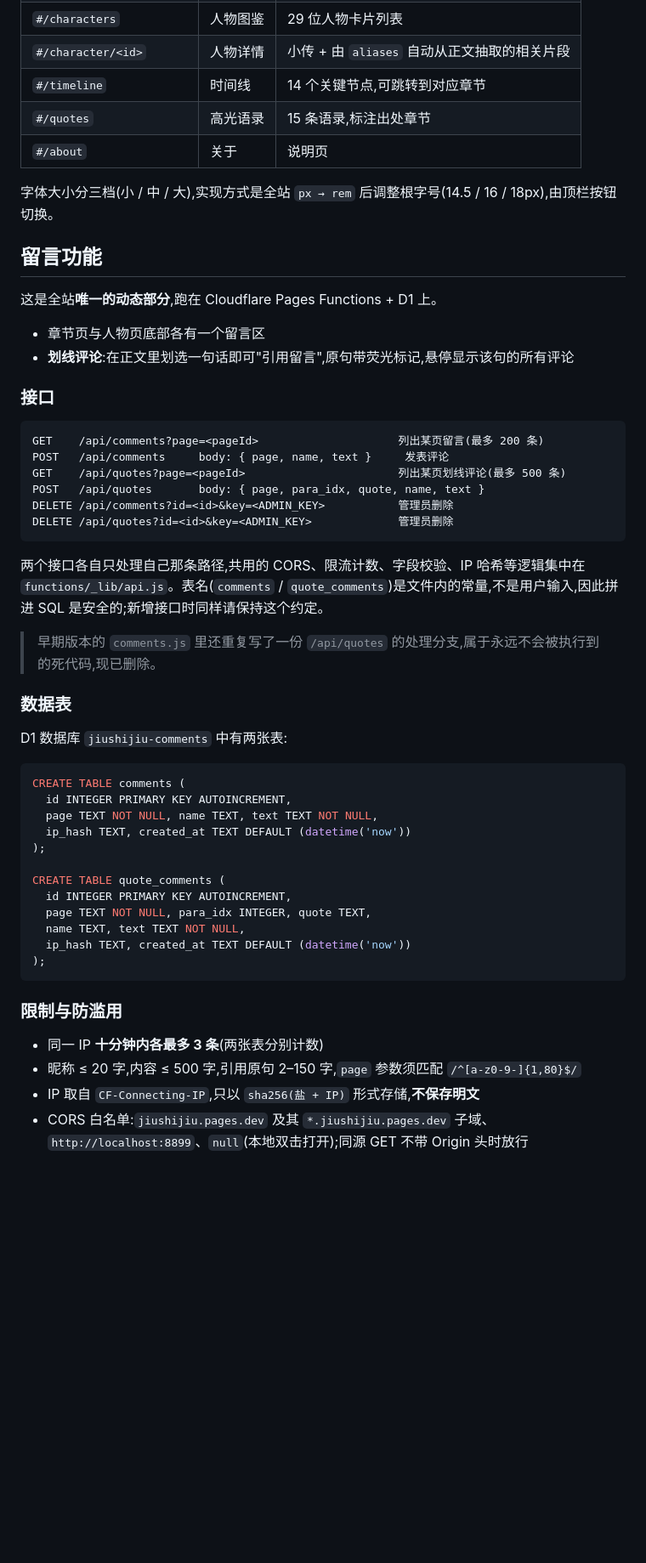
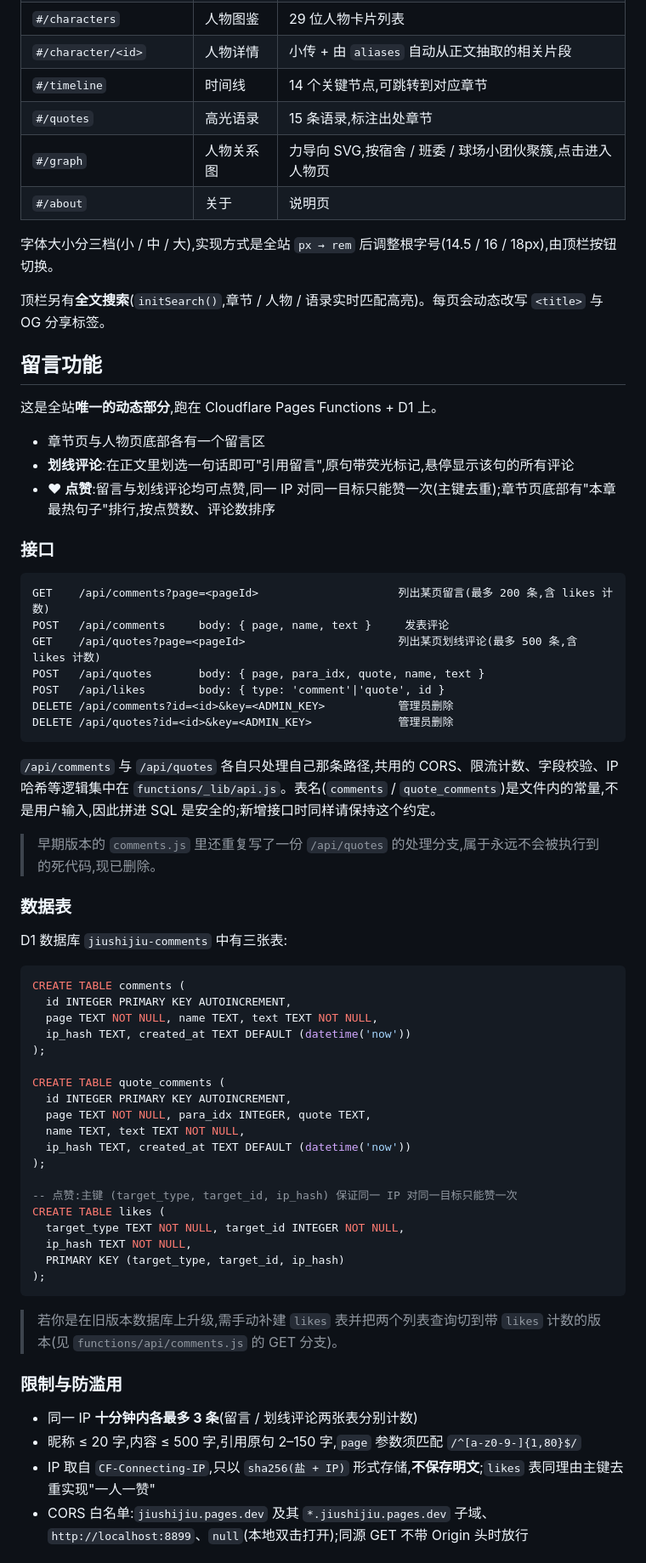
Before and after one commit to jaychouchannel/99-random-notes, a Markdown page: README.md, the part around one of its changes. Shown at 85% size. GitHub-like rendering; blank space fills up the shorter version.

Commit message:
docs: 补齐点赞/搜索/关系图三个新功能的说明
上游 #4(全文搜索 + 人物关系图 + 评论点赞)合并后未同步更新
README,本 PR 已 rebase 到最新 main,顺带补上:

- 文件清单补上 functions/api/likes.js
- 接口列表补上 POST /api/likes
- 数据表从两张补到三张,给出 likes 的建表 SQL
  (主键 target_type/target_id/ip_hash 实现一人一赞)
- 路由表补上 #/graph;说明 groups 数组决定关系图聚簇
- 说明搜索实现在 initSearch(),点赞按钮在 likeBtnHtml()
- 标注 likes.js 尚未接入 functions/_lib/api.js,并提醒它的
  CORS 只放行 POST/OPTIONS,不要直接照搬 comments 那套

Co-Authored-By: Claude Opus 4.8 (1M context) <noreply@anthropic.com>

````diff
--- a/README.md
+++ b/README.md
@@ -32,9 +33,12 @@ wrangler.toml               Pages 项目配置(D1 绑定)
 | `#/character/<id>` | 人物详情 | 小传 + 由 `aliases` 自动从正文抽取的相关片段 |
 | `#/timeline` | 时间线 | 14 个关键节点,可跳转到对应章节 |
 | `#/quotes` | 高光语录 | 15 条语录,标注出处章节 |
+| `#/graph` | 人物关系图 | 力导向 SVG,按宿舍 / 班委 / 球场小团伙聚簇,点击进入人物页 |
 | `#/about` | 关于 | 说明页 |
 
 字体大小分三档(小 / 中 / 大),实现方式是全站 `px → rem` 后调整根字号(14.5 / 16 / 18px),由顶栏按钮切换。
+
+顶栏另有**全文搜索**(`initSearch()`,章节 / 人物 / 语录实时匹配高亮)。每页会动态改写 `<title>` 与 OG 分享标签。
 
 ## 留言功能
 
@@ -42,25 +46,27 @@ wrangler.toml               Pages 项目配置(D1 绑定)
 
 - 章节页与人物页底部各有一个留言区
 - **划线评论**:在正文里划选一句话即可"引用留言",原句带荧光标记,悬停显示该句的所有评论
+- **❤ 点赞**:留言与划线评论均可点赞,同一 IP 对同一目标只能赞一次(主键去重);章节页底部有"本章最热句子"排行,按点赞数、评论数排序
 
 ### 接口
 
 ```
-GET    /api/comments?page=<pageId>                     列出某页留言(最多 200 条)
+GET    /api/comments?page=<pageId>                     列出某页留言(最多 200 条,含 likes 计数)
 POST   /api/comments     body: { page, name, text }     发表评论
-GET    /api/quotes?page=<pageId>                       列出某页划线评论(最多 500 条)
+GET    /api/quotes?page=<pageId>                       列出某页划线评论(最多 500 条,含 likes 计数)
 POST   /api/quotes       body: { page, para_idx, quote, name, text }
+POST   /api/likes        body: { type: 'comment'|'quote', id }
 DELETE /api/comments?id=<id>&key=<ADMIN_KEY>           管理员删除
 DELETE /api/quotes?id=<id>&key=<ADMIN_KEY>             管理员删除
 ```
 
-两个接口各自只处理自己那条路径,共用的 CORS、限流计数、字段校验、IP 哈希等逻辑集中在 `functions/_lib/api.js`。表名(`comments` / `quote_comments`)是文件内的常量,不是用户输入,因此拼进 SQL 是安全的;新增接口时同样请保持这个约定。
+`/api/comments` 与 `/api/quotes` 各自只处理自己那条路径,共用的 CORS、限流计数、字段校验、IP 哈希等逻辑集中在 `functions/_lib/api.js`。表名(`comments` / `quote_comments`)是文件内的常量,不是用户输入,因此拼进 SQL 是安全的;新增接口时同样请保持这个约定。
 
 > 早期版本的 `comments.js` 里还重复写了一份 `/api/quotes` 的处理分支,属于永远不会被执行到的死代码,现已删除。
 
 ### 数据表
 
-D1 数据库 `jiushijiu-comments` 中有两张表:
+D1 数据库 `jiushijiu-comments` 中有三张表:
 
 ```sql
 CREATE TABLE comments (
@@ -75,13 +81,22 @@ CREATE TABLE quote_comments (
   name TEXT, text TEXT NOT NULL,
   ip_hash TEXT, created_at TEXT DEFAULT (datetime('now'))
 );
+
+-- 点赞:主键 (target_type, target_id, ip_hash) 保证同一 IP 对同一目标只能赞一次
+CREATE TABLE likes (
+  target_type TEXT NOT NULL, target_id INTEGER NOT NULL,
+  ip_hash TEXT NOT NULL,
+  PRIMARY KEY (target_type, target_id, ip_hash)
+);
 ```
+
+> 若你是在旧版本数据库上升级,需手动补建 `likes` 表并把两个列表查询切到带 `likes` 计数的版本(见 `functions/api/comments.js` 的 GET 分支)。
 
 ### 限制与防滥用
 
-- 同一 IP **十分钟内各最多 3 条**(两张表分别计数)
+- 同一 IP **十分钟内各最多 3 条**(留言 / 划线评论两张表分别计数)
 - 昵称 ≤ 20 字,内容 ≤ 500 字,引用原句 2–150 字,`page` 参数须匹配 `/^[a-z0-9-]{1,80}$/`
-- IP 取自 `CF-Connecting-IP`,只以 `sha256(盐 + IP)` 形式存储,**不保存明文**
+- IP 取自 `CF-Connecting-IP`,只以 `sha256(盐 + IP)` 形式存储,**不保存明文**;`likes` 表同理由主键去重实现"一人一赞"
 - CORS 白名单:`jiushijiu.pages.dev` 及其 `*.jiushijiu.pages.dev` 子域、`http://localhost:8899`、`null`(本地双击打开);同源 GET 不带 Origin 头时放行
 
 ### 管理员密钥
````
Also changed, not shown: other parts of README.md (+6 -2 lines).
